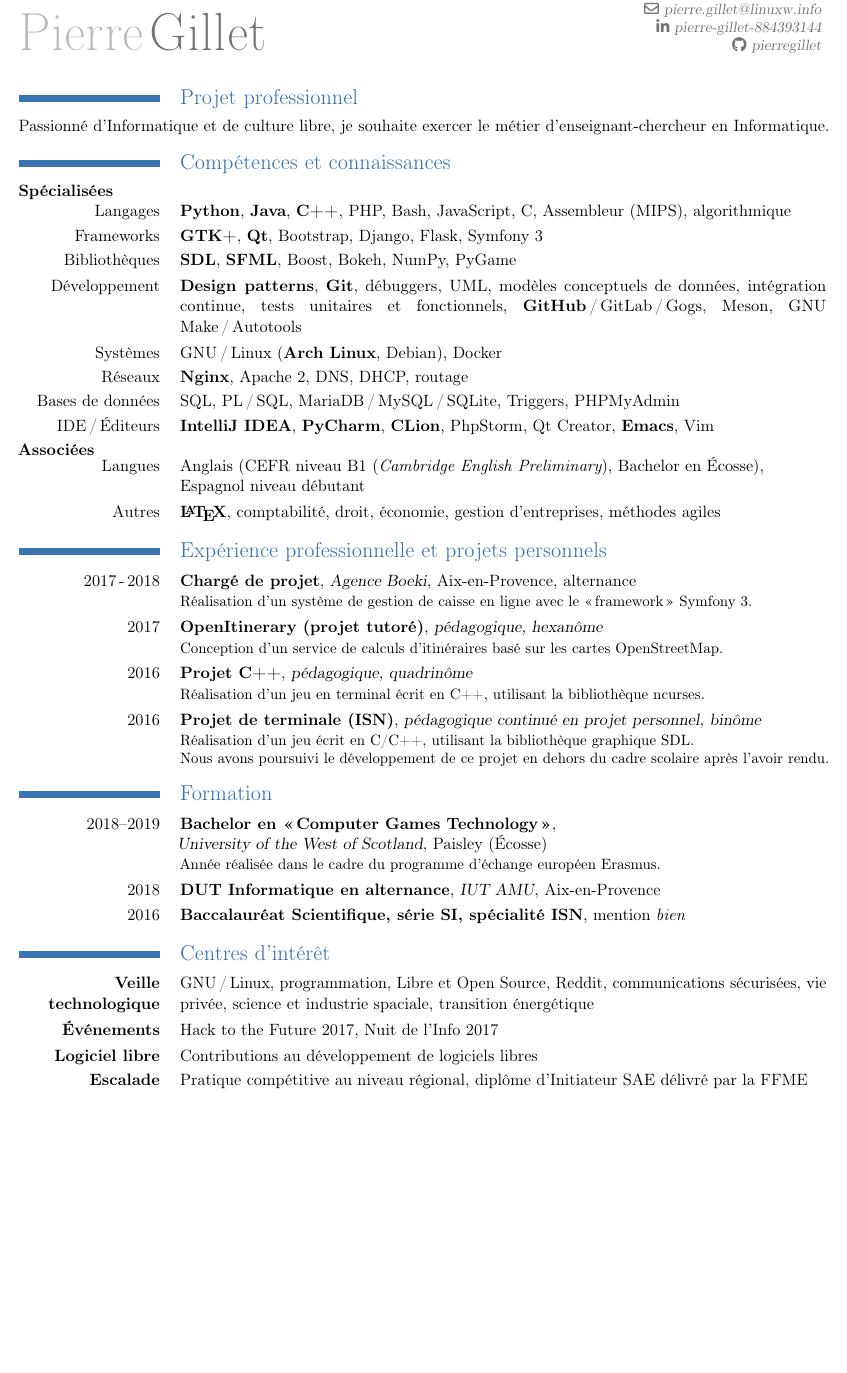
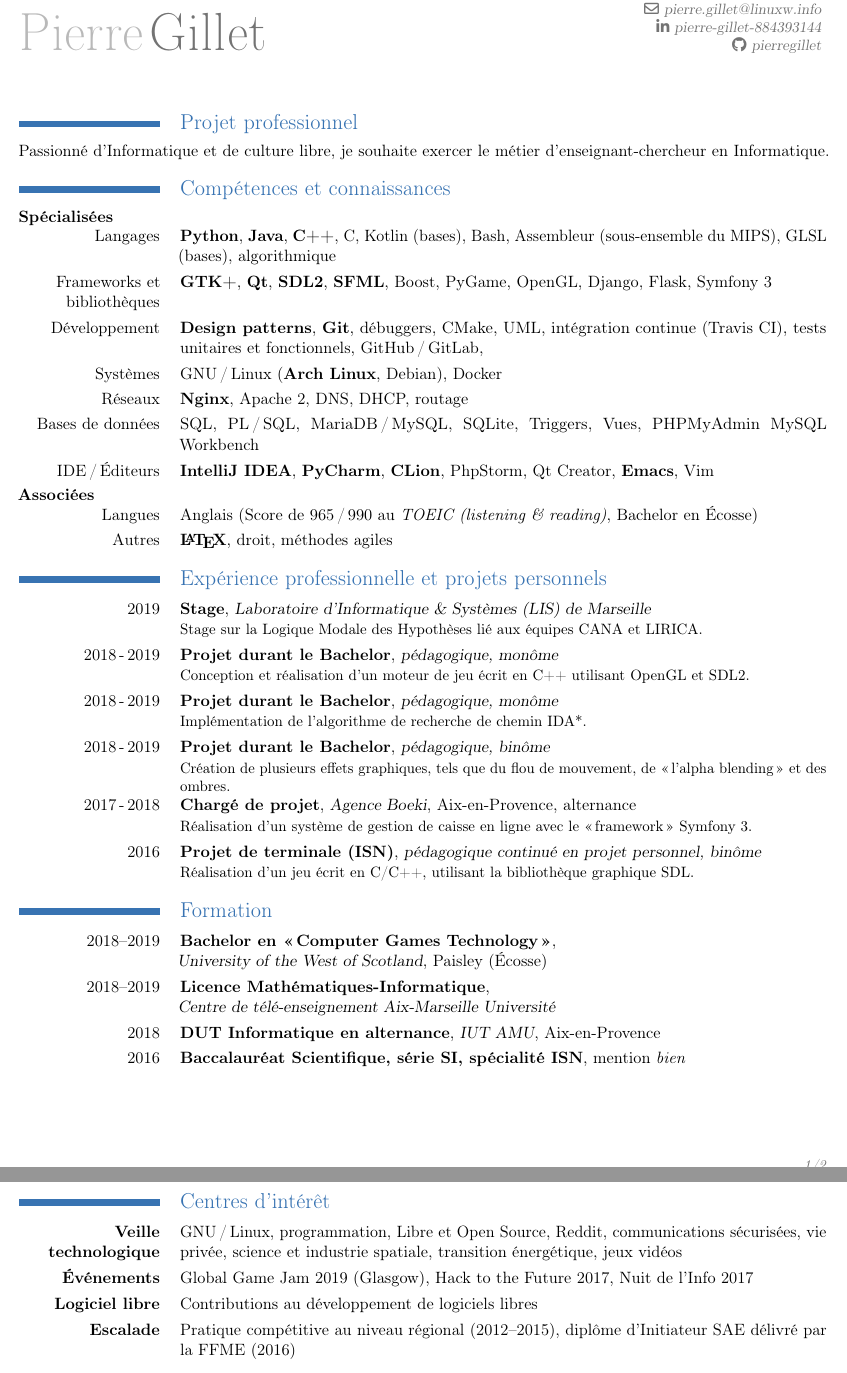
Before and after one commit to pierregillet/cv, a LaTeX CV (cv.tex): part of the page before the commit and two parts of pages 1 and 2 of 2 after it, the two joined at a grey line, cut so that both start at the same text, the shorter picture padded with empty space. Compiled offline with pdfLaTeX.

Commit message:
Mise à jour du CV

```diff
--- a/cv.tex
+++ b/cv.tex
@@ -27,7 +27,7 @@
 
 \maketitle
 
-\vspace{-6mm}
+%% \vspace{-10mm}
 \section{Projet professionnel}
 Passionné d'Informatique et de culture libre,
 je souhaite exercer le métier d'enseignant-chercheur en Informatique.
@@ -38,43 +38,46 @@ je souhaite exercer le métier d'enseignant-chercheur en Informatique.
   \textbf{Python},
   \textbf{Java},
   \textbf{C++},
-  PHP,
+  C,
+  Kotlin (bases),
   Bash,
-  JavaScript,
-  C,
-  Assembleur (MIPS),
+  Assembleur (sous-ensemble du MIPS),
+  GLSL (bases),
   algorithmique
+  %% JavaScript,
+  %% PHP,
 }
 
-\cvitem{Frameworks}{
+\cvitem{Frameworks et \\ bibliothèques}{
   \textbf{GTK+},
   \textbf{Qt},
-  Bootstrap,
+  \textbf{SDL2},
+  \textbf{SFML},
+  Boost,
+  %% Bokeh,
+  %% NumPy,
+  PyGame,
+  OpenGL,
+  %% GLEW,
+  %% GLM,
+  %% Bootstrap,
   Django,
   Flask,
   Symfony 3
-}
-
-\cvitem{Bibliothèques}{
-  \textbf{SDL},
-  \textbf{SFML},
-  Boost,
-  Bokeh,
-  NumPy,
-  PyGame
 }
 
 \cvitem{Développement}{
   \textbf{Design patterns},
   \textbf{Git},
   débuggers,
+  CMake,
   UML,
-  modèles conceptuels de données,
-  intégration continue,
+  %% modèles conceptuels de données,
+  intégration continue (Travis CI),
   tests unitaires et fonctionnels,
-  \textbf{GitHub}\,/\,GitLab\,/\,Gogs,
-  Meson,
-  GNU Make\,/\,Autotools
+  GitHub\,/\,GitLab,
+  %% Meson
+  %% GNU Make\,/\,Autotools
   %% Maven
 }
 
@@ -96,10 +99,12 @@ je souhaite exercer le métier d'enseignant-chercheur en Informatique.
 \cvitem{Bases de données}{
   SQL,
   PL\,/\,SQL,
-  MariaDB\,/\,MySQL\,/\,SQLite,
+  MariaDB\,/\,MySQL,
+  SQLite,
   Triggers,
+  Vues,
   PHPMyAdmin
-  %% MySQL Workbench
+  MySQL Workbench
 }
 
 \cvitem{IDE\,/\,Éditeurs}{
@@ -110,42 +115,56 @@ je souhaite exercer le métier d'enseignant-chercheur en Informatique.
   Qt Creator,
   \textbf{Emacs},
   Vim
-  %% Subliminal,
-  %% Atom
 }
 
 \textbf{Associées\newline}
 \cvitem{Langues}{
-  Anglais (CEFR niveau B1 ({\em Cambridge English Preliminary}), Bachelor en Écosse),\newline
-  Espagnol niveau débutant
+  %% Anglais (CEFR niveau B1 ({\em Cambridge English Preliminary}), Bachelor en Écosse),\newline
+  %% Espagnol niveau débutant
+  Anglais (Score de 965\,/\,990 au {\em TOEIC (listening \& reading)}, Bachelor en Écosse)
 }
 
 \cvitem{Autres}{
   \textbf{\LaTeX},
-  comptabilité,
   droit,
-  économie,
-  gestion d'entreprises,
   méthodes agiles
+  %% comptabilité,
+  %% économie,
+  %% gestion d'entreprises,
 }
 
 \section{Expérience professionnelle et projets personnels}
+\cventry{2019}{Stage}{Laboratoire d'Informatique \& Systèmes (LIS) de Marseille}{}{}{
+  Stage sur la Logique Modale des Hypothèses lié aux équipes CANA et LIRICA.
+}
+
+\cventry{2018\,-\,2019}{Projet durant le Bachelor}{pédagogique, monôme}{}{}{
+  Conception et réalisation d'un moteur de jeu écrit en C++ utilisant OpenGL et SDL2.
+}
+
+\cventry{2018\,-\,2019}{Projet durant le Bachelor}{pédagogique, monôme}{}{}{
+  Implémentation de l'algorithme de recherche de chemin IDA*.
+}
+
+\cventry{2018\,-\,2019}{Projet durant le Bachelor}{pédagogique, binôme}{}{}{
+  Création de plusieurs effets graphiques, tels que du flou de mouvement, de «\,l'alpha blending\,» et des ombres.
+}
+
 \cventry{2017\,-\,2018}{Chargé de projet}{Agence Boeki}{Aix-en-Provence}{alternance}{
   Réalisation d'un système de gestion de caisse en ligne avec le «\,framework\,» Symfony 3.
 }
 
-\cventry{2017}{OpenItinerary (projet tutoré)}{pédagogique, hexanôme}{}{}{
-  Conception d'un service de calculs d'itinéraires basé sur les cartes OpenStreetMap.
+\cventry{2016}{Projet de terminale (ISN)}{pédagogique continué en projet personnel, binôme}{}{}{
+  Réalisation d'un jeu écrit en C/C++, utilisant la bibliothèque graphique SDL.
 }
 
-\cventry{2016}{Projet C++}{pédagogique, quadrinôme}{}{}{
-  Réalisation d'un jeu en terminal écrit en C++, utilisant la bibliothèque ncurses.
-}
+%% \cventry{2017}{OpenItinerary (projet tutoré)}{pédagogique, hexanôme}{}{}{
+%%   Conception d'un service de calculs d'itinéraires basé sur les cartes OpenStreetMap.
+%% }
 
-\cventry{2016}{Projet de terminale (ISN)}{pédagogique continué en projet personnel, binôme}{}{}{
-  Réalisation d'un jeu écrit en C/C++, utilisant la bibliothèque graphique SDL.\newline
-  Nous avons poursuivi le développement de ce projet en dehors du cadre scolaire après l'avoir rendu.
-}
+%% \cventry{2016}{Projet C++}{pédagogique, quadrinôme}{}{}{
+%%   Réalisation d'un jeu en terminal écrit en C++, utilisant la bibliothèque ncurses.
+%% }
 
 %% \cventry{2016}{Projet web}
 %%         {pédagogique, pentanôme}{}{}{
@@ -153,13 +172,15 @@ je souhaite exercer le métier d'enseignant-chercheur en Informatique.
 %%         }
 
 \section{Formation}
-\cventry{2018--2019}{Bachelor en «\,Computer Games Technology\,»}{\newline University of the West of Scotland}{Paisley (Écosse)}{}{
-  Année réalisée dans le cadre du programme d'échange européen Erasmus.
-}
+\cventry{2018--2019}{Bachelor en «\,Computer Games Technology\,»}{\newline University of the West of Scotland}{Paisley (Écosse)}{}{}
+
+\cventry{2018--2019}{Licence Mathématiques-Informatique}{\newline Centre de télé-enseignement Aix-Marseille Université}{}{}{}
 
 \cventry{2018}{DUT Informatique en alternance}{IUT AMU}{Aix-en-Provence}{}{}
 
 \cventry{2016}{Baccalauréat Scientifique, série SI, spécialité ISN}{}{}{\mbox{mention \em{bien}}}{}
+
+\newpage
 
 \section{Centres d'intérêt}
 \cvitem{\textbf{Veille technologique}}{
@@ -169,12 +190,14 @@ je souhaite exercer le métier d'enseignant-chercheur en Informatique.
   Reddit,
   communications sécurisées,
   vie privée,
-  science et industrie spaciale,
-  transition énergétique
+  science et industrie spatiale,
+  transition énergétique,
+  jeux vidéos
   %% crypto-monnaies (Bitcoin)
 }
 
 \cvitem{\textbf{Événements}}{
+  Global Game Jam 2019 (Glasgow),
   Hack to the Future 2017,
   Nuit de l'Info 2017
 }
@@ -184,8 +207,8 @@ je souhaite exercer le métier d'enseignant-chercheur en Informatique.
 }
 
 \cvitem{\textbf{Escalade}}{
-  Pratique compétitive au niveau régional,
-  diplôme d'Initiateur SAE délivré par la FFME
+  Pratique compétitive au niveau régional (2012--2015),
+  diplôme d'Initiateur SAE délivré par la FFME (2016)
 }
 
 \end{document}
```
Also changed, not shown: cv.pdf.
